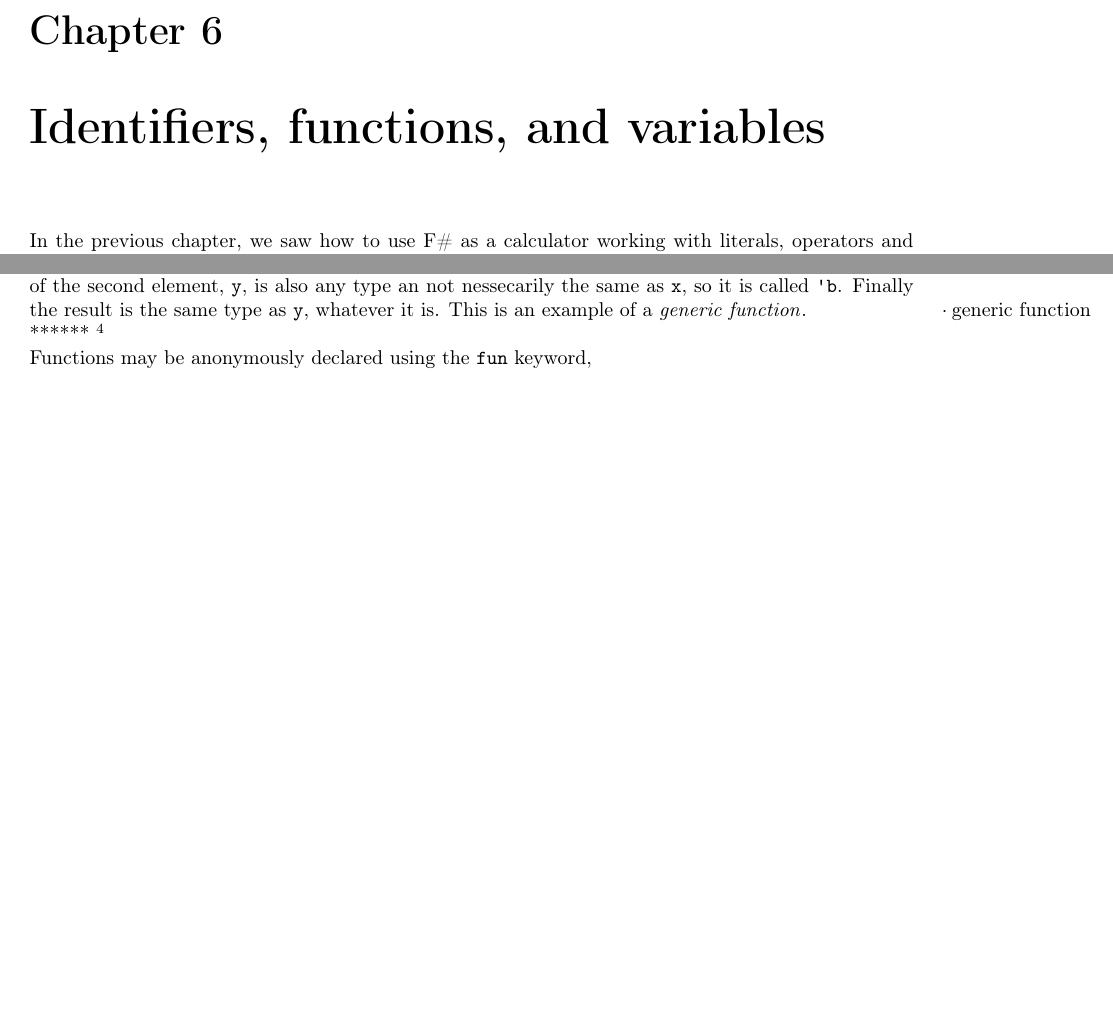
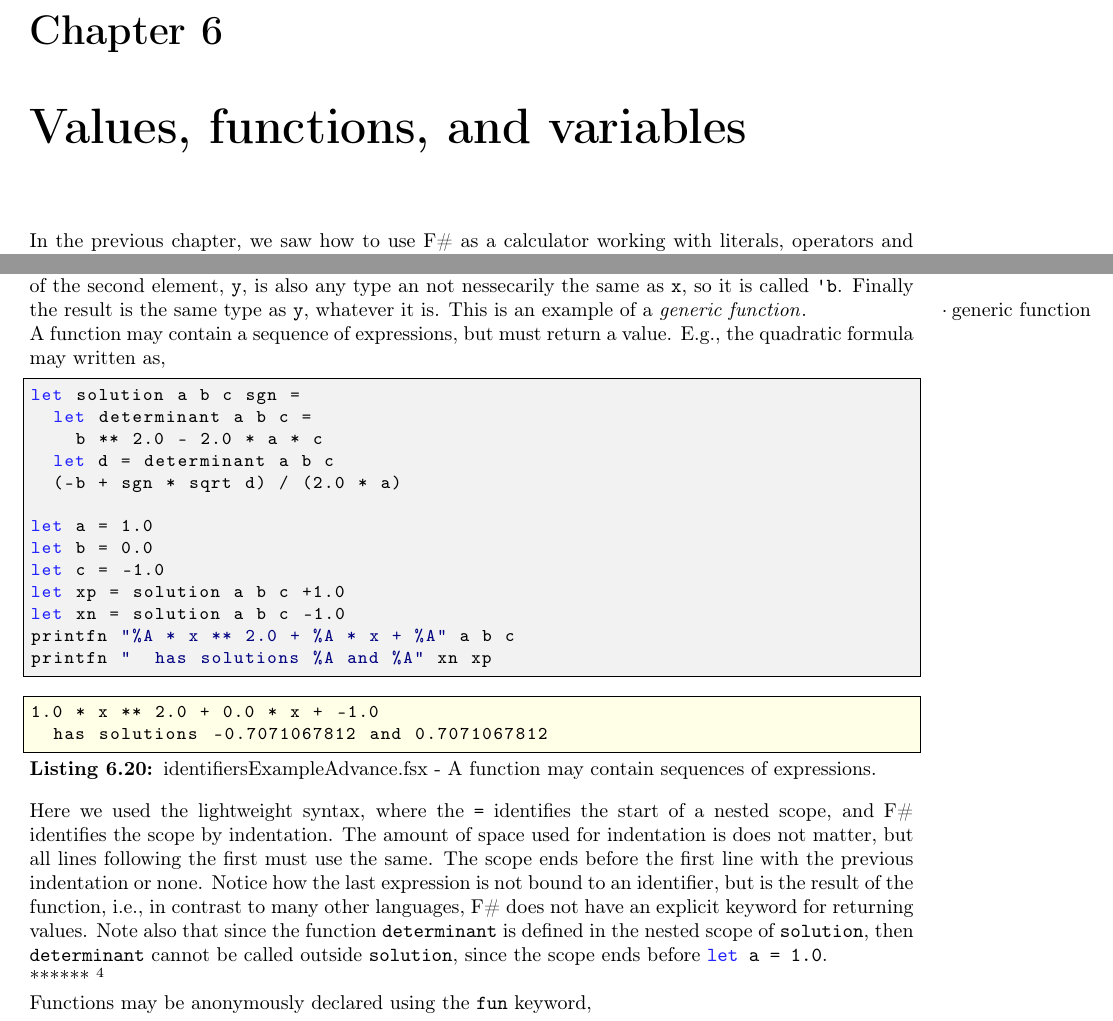
Before and after one commit to sporring/fsharp-book, a LaTeX thesis (fsharpNotes.tex, which reads functions.tex): two parts of pages 5 and 11 of 18 before the commit and two parts of pages 5 and 11 of 19 after it, joined at a grey line, cut so that both start at the same text, the shorter picture padded with empty space. The pictures show the PDF file fsharpNotes.pdf that the author committed with the source.

Commit message:
indentation

```diff
--- a/functions.tex
+++ b/functions.tex
@@ -1,4 +1,4 @@
-\chapter{Identifiers, functions, and variables}
+\chapter{Values, functions, and variables}
 \label{chap:let}
 %
 In the previous chapter, we saw how to use F\# as a calculator working with literals, operators and built-in functions. To save time and make programs easier to read and debug, it is useful to bind expressions to identifiers either as new constants, functions or operators. For example, to solve for  $x$, when
@@ -183,6 +183,12 @@ Arguments need not always be inferred to types, but may be of generic type. F\#
 \fso{functionDeclarationGeneric}{Typesafety implies that a function will work for any type, and hence it is generic.}
 %
 Here the function \lstinline{second} does not use the first argument, \lstinline{x} which is any type called \lstinline{'a}, and the type of the second element, \lstinline{y}, is also any type an not nessecarily the same as \lstinline!x!, so it is called \lstinline!'b!. Finally the result is the same type as \lstinline!y!, whatever it is. This is an example of a \idx{generic function}.
+
+A function may contain a sequence of expressions, but must return a value. E.g., the quadratic formula may written as,
+%
+\fs{identifiersExampleAdvance}{A function may contain sequences of expressions.}
+%
+Here we used the lightweight syntax, where the \token{=} identifies the start of a nested scope, and F\# identifies the scope by indentation. The amount of space used for indentation is does not matter, but all lines following the first must use the same. The scope ends before the first line with the previous indentation or none. Notice how the last expression is not bound to an identifier, but is the result of the function, i.e., in contrast to many other languages, F\# does not have an explicit keyword for returning values. Note also that since the function \lstinline!determinant! is defined in the nested scope of \lstinline!solution!, then  \lstinline!determinant! cannot be called outside \lstinline!solution!, since the scope ends before \lstinline!let a = 1.0!.
 
 ******
 \jon{nested scope, must return a value.}
```
Also changed, not shown: fsharpNotes.pdf, functions.tex (2 more changed lines), 1 other file.
